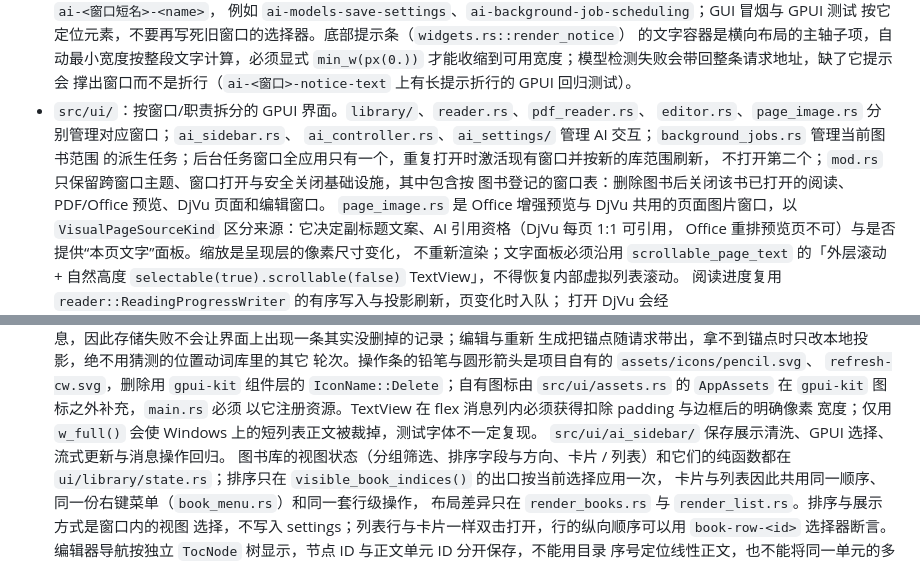
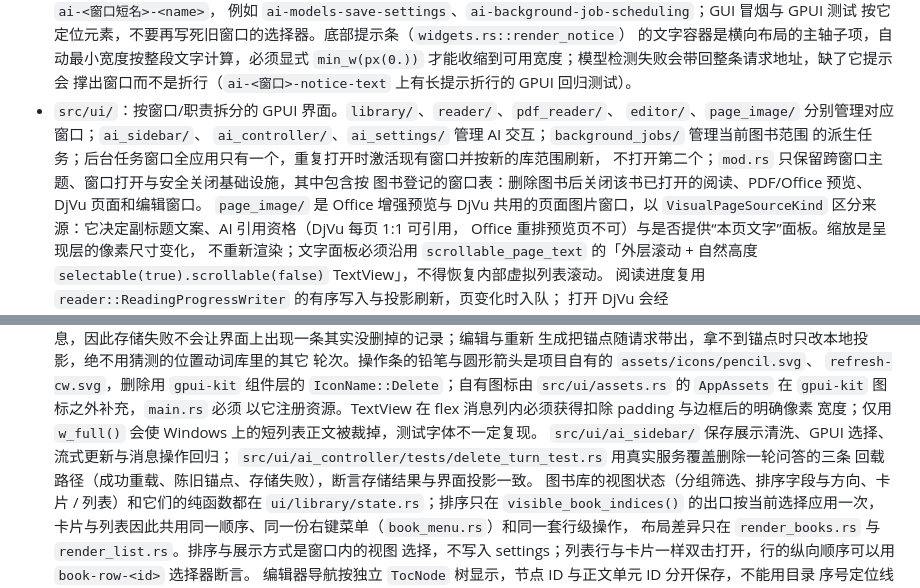
Before and after one commit to ngy-ai/ngy-book-studio, a Markdown page: docs/agent/code-map-ui.md, 2 parts joined by grey strips. Drawn GitHub-style.

Commit message:
docs(ai): 删除一轮问答的说明、路径漂移与安全约束
README 调整语序：替换语义那句移到修改/重新生成之后，删除只移除该问答对。code-map-ui 修正已拆成目录的模块路径（reader/等 7 处），补 delete_turn_test 的控制器回归说明并补上删除按钮的行为描述。ai-safety 新增删除轮次的授权、事务（重排序号、父链重挂）与「存储成功后才发布转录、失败不得显示未删除记录」约束。

```diff
--- a/docs/agent/code-map-ui.md
+++ b/docs/agent/code-map-ui.md
@@ -37,13 +37,13 @@
   的文字容器是横向布局的主轴子项，自动最小宽度按整段文字计算，必须显式
   `min_w(px(0.))` 才能收缩到可用宽度；模型检测失败会带回整条请求地址，缺了它提示会
   撑出窗口而不是折行（`ai-<窗口>-notice-text` 上有长提示折行的 GPUI 回归测试）。
-- `src/ui/`：按窗口/职责拆分的 GPUI 界面。`library/`、`reader.rs`、`pdf_reader.rs`、
-  `editor.rs`、`page_image.rs` 分别管理对应窗口；`ai_sidebar.rs`、
-  `ai_controller.rs`、`ai_settings/` 管理 AI 交互；`background_jobs.rs` 管理当前图书范围
+- `src/ui/`：按窗口/职责拆分的 GPUI 界面。`library/`、`reader/`、`pdf_reader/`、
+  `editor/`、`page_image/` 分别管理对应窗口；`ai_sidebar/`、
+  `ai_controller/`、`ai_settings/` 管理 AI 交互；`background_jobs/` 管理当前图书范围
   的派生任务；后台任务窗口全应用只有一个，重复打开时激活现有窗口并按新的库范围刷新，
   不打开第二个；`mod.rs` 只保留跨窗口主题、窗口打开与安全关闭基础设施，其中包含按
   图书登记的窗口表：删除图书后关闭该书已打开的阅读、PDF/Office 预览、DjVu 页面和编辑窗口。
-  `page_image.rs` 是 Office 增强预览与 DjVu 共用的页面图片窗口，以
+  `page_image/` 是 Office 增强预览与 DjVu 共用的页面图片窗口，以
   `VisualPageSourceKind` 区分来源：它决定副标题文案、AI 引用资格（DjVu 每页 1:1 可引用，
   Office 重排预览页不可）与是否提供“本页文字”面板。缩放是呈现层的像素尺寸变化，
   不重新渲染；文字面板必须沿用 `scrollable_page_text` 的「外层滚动 + 自然高度
@@ -129,7 +129,9 @@
   `src/ui/assets.rs` 的 `AppAssets` 在 `gpui-kit` 图标之外补充，`main.rs` 必须
   以它注册资源。TextView 在 flex 消息列内必须获得扣除 padding 与边框后的明确像素
   宽度；仅用 `w_full()` 会使 Windows 上的短列表正文被裁掉，测试字体不一定复现。
-  `src/ui/ai_sidebar/` 保存展示清洗、GPUI 选择、流式更新与消息操作回归。
+  `src/ui/ai_sidebar/` 保存展示清洗、GPUI 选择、流式更新与消息操作回归；
+  `src/ui/ai_controller/tests/delete_turn_test.rs` 用真实服务覆盖删除一轮问答的三条
+  回载路径（成功重载、陈旧锚点、存储失败），断言存储结果与界面投影一致。
   图书库的视图状态（分组筛选、排序字段与方向、卡片 / 列表）和它们的纯函数都在
   `ui/library/state.rs`；排序只在 `visible_book_indices()` 的出口按当前选择应用一次，
   卡片与列表因此共用同一顺序、同一份右键菜单（`book_menu.rs`）和同一套行级操作，
```
Also changed, not shown: README.md (+1 -1 lines), docs/agent/ai-safety.md (+5 -0 lines).
